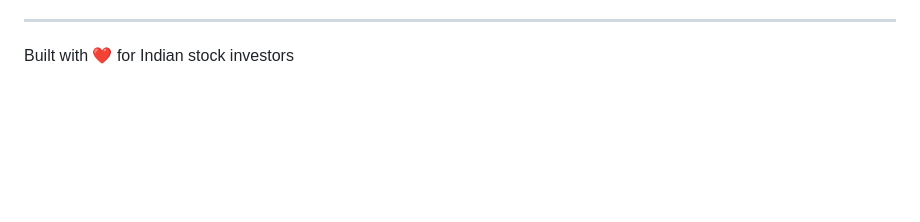
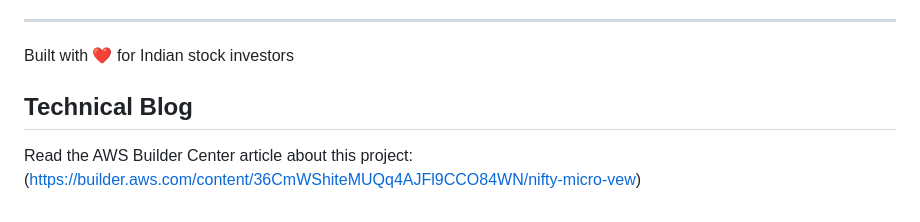
Before and after one commit to ksadia126/nifty-micro-view, a Markdown page: README.md, the part around the change. GitHub-like rendering; blank space fills up the shorter version.

Commit message:
Add technical blog section to README
Added aws builder center technical blog with a link to an article.

```diff
--- a/README.md
+++ b/README.md
@@ -205,3 +205,8 @@ This project is open source and available for educational purposes.
 ---
 
 Built with ❤️ for Indian stock investors
+
+## Technical Blog
+
+Read the AWS Builder Center article about this project:
+(https://builder.aws.com/content/36CmWShiteMUQq4AJFl9CCO84WN/nifty-micro-vew)
```
